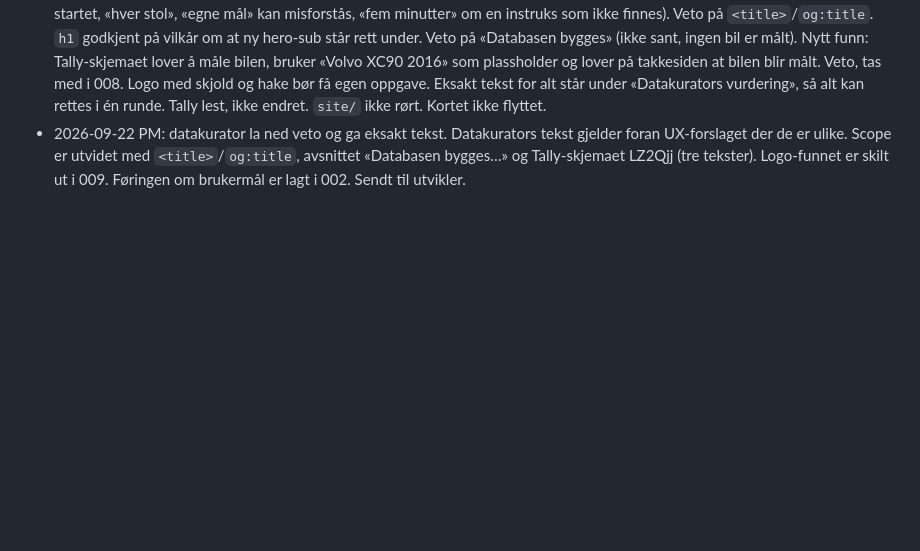
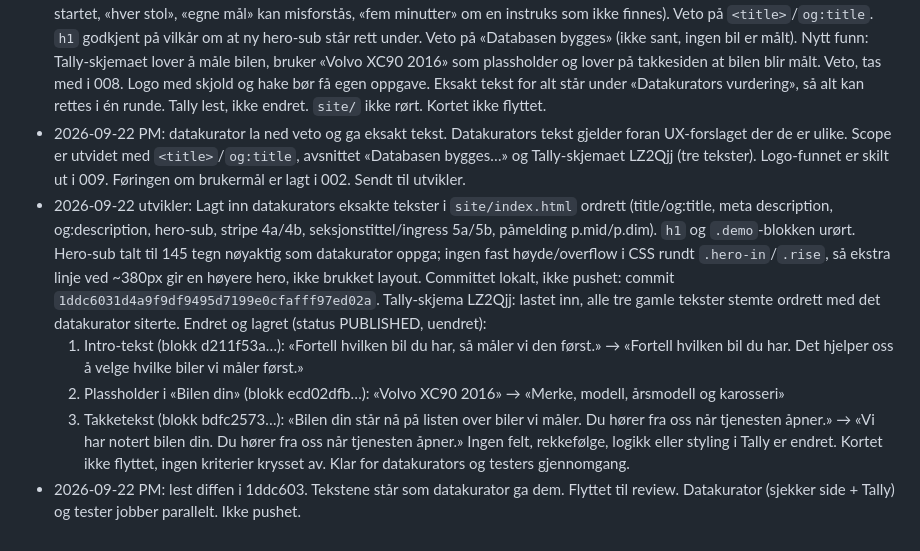
Before and after one commit to richardkarlsen/baksetet, a Markdown page: board/review/008-tekst-lover-mer-enn-vi-har.md, the part around the change. GitHub-like rendering; blank space fills up the shorter version.

Commit message:
Board: logg 008
Co-Authored-By: Claude Opus 5.5 <noreply@anthropic.com>

```diff
--- a/board/review/008-tekst-lover-mer-enn-vi-har.md
+++ b/board/review/008-tekst-lover-mer-enn-vi-har.md
@@ -220,3 +220,21 @@ siden og skjemaet før kortet går til done.
   foran UX-forslaget der de er ulike. Scope er utvidet med `<title>`/`og:title`, avsnittet
   «Databasen bygges…» og Tally-skjemaet LZ2Qjj (tre tekster). Logo-funnet er skilt ut i 009.
   Føringen om brukermål er lagt i 002. Sendt til utvikler.
+- 2026-09-22 utvikler: Lagt inn datakurators eksakte tekster i `site/index.html` ordrett
+  (title/og:title, meta description, og:description, hero-sub, stripe 4a/4b,
+  seksjonstittel/ingress 5a/5b, påmelding p.mid/p.dim). `h1` og `.demo`-blokken urørt.
+  Hero-sub talt til 145 tegn nøyaktig som datakurator oppga; ingen fast høyde/overflow i
+  CSS rundt `.hero-in`/`.rise`, så ekstra linje ved ~380px gir en høyere hero, ikke brukket
+  layout. Committet lokalt, ikke pushet: commit `1ddc6031d4a9f9df9495d7199e0cfafff97ed02a`.
+  Tally-skjema LZ2Qjj: lastet inn, alle tre gamle tekster stemte ordrett med det datakurator
+  siterte. Endret og lagret (status PUBLISHED, uendret):
+  1. Intro-tekst (blokk d211f53a…): «Fortell hvilken bil du har, så måler vi den først.» →
+     «Fortell hvilken bil du har. Det hjelper oss å velge hvilke biler vi måler først.»
+  2. Plassholder i «Bilen din» (blokk ecd02dfb…): «Volvo XC90 2016» →
+     «Merke, modell, årsmodell og karosseri»
+  3. Takketekst (blokk bdfc2573…): «Bilen din står nå på listen over biler vi måler. Du
+     hører fra oss når tjenesten åpner.» → «Vi har notert bilen din. Du hører fra oss når
+     tjenesten åpner.»
+  Ingen felt, rekkefølge, logikk eller styling i Tally er endret. Kortet ikke flyttet,
+  ingen kriterier krysset av. Klar for datakurators og testers gjennomgang.
+- 2026-09-22 PM: lest diffen i 1ddc603. Tekstene står som datakurator ga dem. Flyttet til review. Datakurator (sjekker side + Tally) og tester jobber parallelt. Ikke pushet.
```
